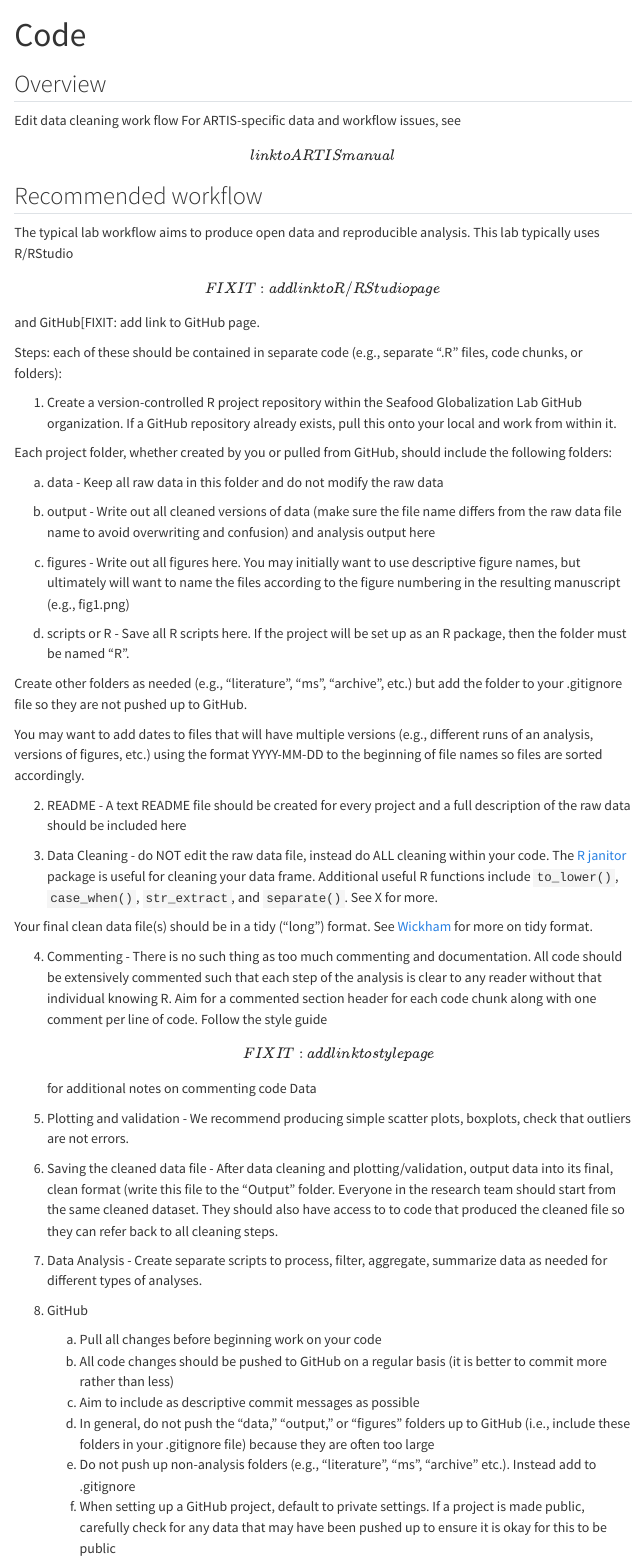
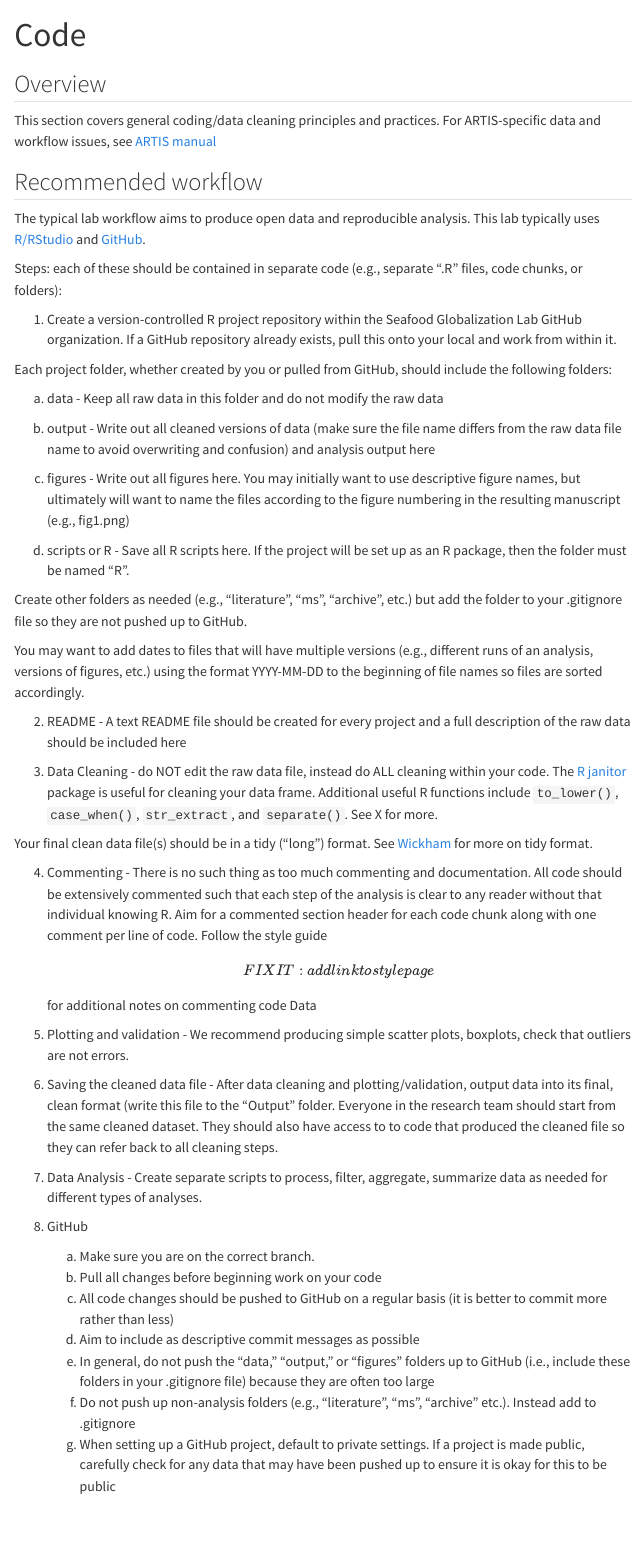
Before and after one commit to Seafood-Globalization-Lab/lab-manual, a Quarto document (coding/index.qmd): the page in a window 1100 px wide, from its top. Rendered offline with R 4.5, knitr and Pandoc in place of Quarto, with nearby package versions; menus at the side of the page are left out.

Commit message:
add links, funding details, and Github resources

```diff
--- a/coding/index.qmd
+++ b/coding/index.qmd
@@ -7,14 +7,12 @@ editor:
 
 ## Overview
 
-Edit data cleaning work flow For ARTIS-specific data and workflow
-issues, see \[link to ARTIS manual\]
+This section covers general coding/data cleaning principles and practices. For ARTIS-specific data and workflow issues, see [ARTIS manual](https://seafood-globalization-lab.github.io/artis-manual/)
 
 ## Recommended workflow
 
 The typical lab workflow aims to produce open data and reproducible
-analysis. This lab typically uses R/RStudio\[FIXIT: add link to
-R/RStudio page\] and GitHub\[FIXIT: add link to GitHub page.
+analysis. This lab typically uses [R/RStudio](https://posit.co/downloads/) and [GitHub](https://github.com/).
 
 Steps: each of these should be contained in separate code (e.g.,
 separate “.R” files, code chunks, or folders):
@@ -84,9 +82,10 @@ Your final clean data file(s) should be in a tidy (“long”) format. See
     aggregate, summarize data as needed for different types of analyses.
 
 8. GitHub
-    a. Pull all changes before beginning work on your code
-    b. All code changes should be pushed to GitHub on a regular basis (it is better to commit more rather than less)
-    c. Aim to include as descriptive commit messages as possible
-    d. In general, do not push the "data," "output," or "figures" folders up to GitHub (i.e., include these folders in your .gitignore file) because they are often too large
-    e. Do not push up non-analysis folders (e.g., "literature", "ms", "archive" etc.). Instead add to .gitignore
-    f. When setting up a GitHub project, default to private settings. If a project is made public, carefully check for any data that may have been pushed up to ensure it is okay for this to be public
+    a. Make sure you are on the correct branch.
+    b. Pull all changes before beginning work on your code
+    c. All code changes should be pushed to GitHub on a regular basis (it is better to commit more rather than less)
+    d. Aim to include as descriptive commit messages as possible
+    e. In general, do not push the "data," "output," or "figures" folders up to GitHub (i.e., include these folders in your .gitignore file) because they are often too large
+    f. Do not push up non-analysis folders (e.g., "literature", "ms", "archive" etc.). Instead add to .gitignore
+    g. When setting up a GitHub project, default to private settings. If a project is made public, carefully check for any data that may have been pushed up to ensure it is okay for this to be public
```
Also changed, not shown: coding/version.qmd (+7 -0 lines), funding.qmd (+16 -1 lines), index.qmd (+4 -1 lines), 3 other files.
